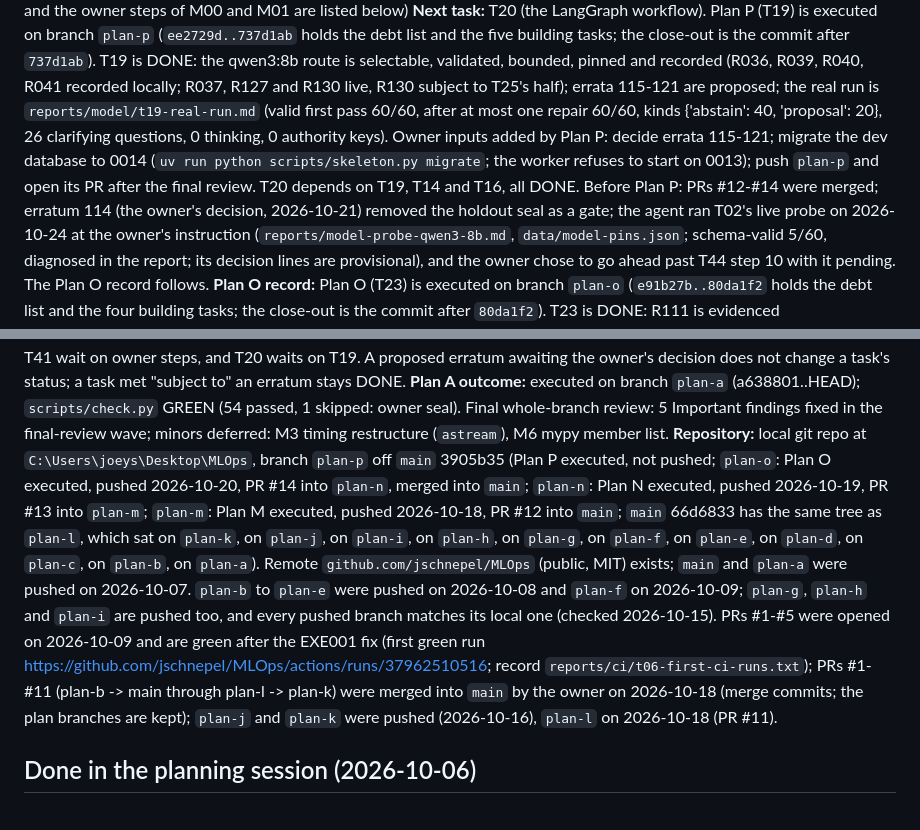
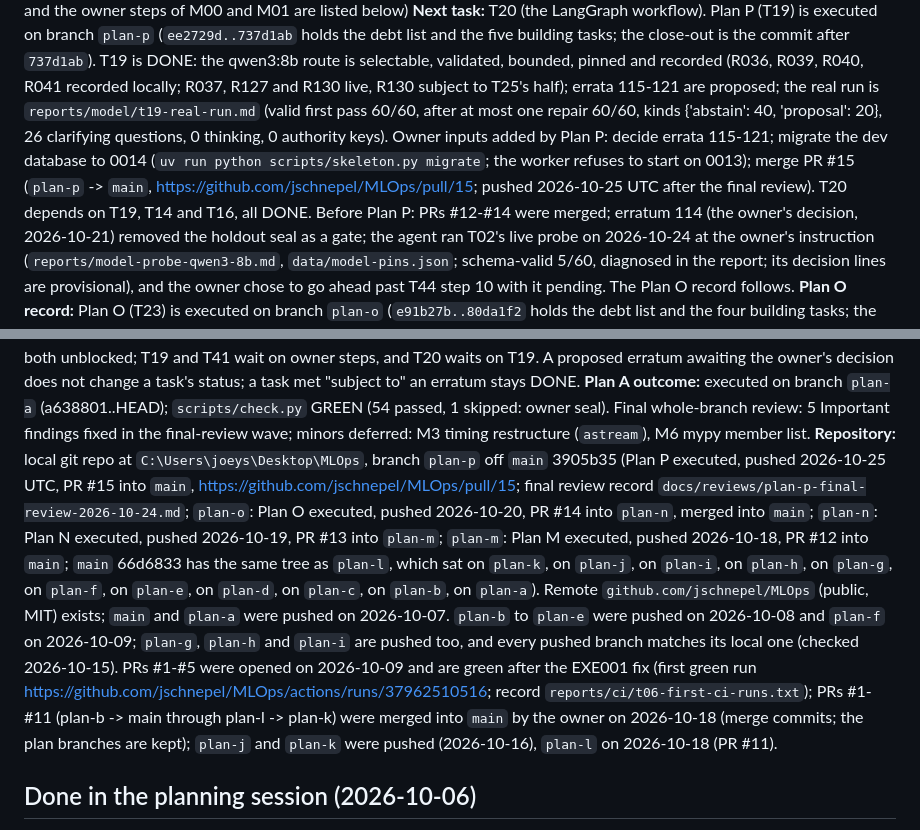
Before and after one commit to jschnepel/MLOps, a Markdown page: SESSION_STATE.md, 2 parts joined by grey strips. Rendered like a GitHub page.

Commit message:
docs: record PR #15 (plan-p -> main) in SESSION_STATE

```diff
--- a/SESSION_STATE.md
+++ b/SESSION_STATE.md
@@ -8,8 +8,8 @@ is selectable, validated, bounded, pinned and recorded (R036, R039, R040, R041 r
 live, R130 subject to T25's half); errata 115-121 are proposed; the real run is `reports/model/t19-real-run.md`
 (valid first pass 60/60, after at most one repair 60/60, kinds {'abstain': 40, 'proposal': 20}, 26 clarifying
 questions, 0 thinking, 0 authority keys). Owner inputs added by Plan P: decide errata 115-121; migrate the dev database
-to 0014 (`uv run python scripts/skeleton.py migrate`; the worker refuses to start on 0013); push `plan-p` and open its
-PR after the final review. T20 depends on T19, T14 and T16, all DONE. Before Plan P: PRs #12-#14 were merged; erratum
+to 0014 (`uv run python scripts/skeleton.py migrate`; the worker refuses to start on 0013); merge PR #15 (`plan-p` ->
+`main`, https://github.com/jschnepel/MLOps/pull/15; pushed 2026-10-25 UTC after the final review). T20 depends on T19, T14 and T16, all DONE. Before Plan P: PRs #12-#14 were merged; erratum
 114 (the owner's decision, 2026-10-21) removed the holdout seal as a gate; the agent ran T02's live probe on 2026-10-24
 at the owner's instruction (`reports/model-probe-qwen3-8b.md`, `data/model-pins.json`; schema-valid 5/60, diagnosed in
 the report; its decision lines are provisional), and the owner chose to go ahead past T44 step 10 with it pending. The
@@ -47,7 +47,7 @@ fix wave 71753ab). Next is T18 (vector retrieval; it now also owns mcp-read's ve
 or T23, both unblocked; T19 and T41 wait on owner steps, and T20 waits on T19. A proposed erratum awaiting the
 owner's decision does not change a task's status; a task met "subject to" an erratum stays DONE.
 **Plan A outcome:** executed on branch `plan-a` (a638801..HEAD); `scripts/check.py` GREEN (54 passed, 1 skipped: owner seal). Final whole-branch review: 5 Important findings fixed in the final-review wave; minors deferred: M3 timing restructure (`astream`), M6 mypy member list.
-**Repository:** local git repo at `C:\Users\joeys\Desktop\MLOps`, branch `plan-p` off `main` 3905b35 (Plan P executed, not pushed; `plan-o`: Plan O executed, pushed 2026-10-20, PR #14 into `plan-n`, merged into `main`; `plan-n`: Plan N executed, pushed 2026-10-19, PR #13 into `plan-m`; `plan-m`: Plan M executed, pushed 2026-10-18, PR #12 into `main`; `main` 66d6833 has the same tree as `plan-l`, which sat on `plan-k`, on `plan-j`, on `plan-i`, on `plan-h`, on `plan-g`, on `plan-f`, on `plan-e`, on `plan-d`, on `plan-c`, on `plan-b`, on `plan-a`). Remote `github.com/jschnepel/MLOps` (public, MIT) exists; `main` and `plan-a` were pushed on 2026-10-07. `plan-b` to `plan-e` were pushed on 2026-10-08 and `plan-f` on 2026-10-09; `plan-g`, `plan-h` and `plan-i` are pushed too, and every pushed branch matches its local one (checked 2026-10-15). PRs #1-#5 were opened on 2026-10-09 and are green after the EXE001 fix (first green run https://github.com/jschnepel/MLOps/actions/runs/37962510516; record `reports/ci/t06-first-ci-runs.txt`); PRs #1-#11 (plan-b -> main through plan-l -> plan-k) were merged into `main` by the owner on 2026-10-18 (merge commits; the plan branches are kept); `plan-j` and `plan-k` were pushed (2026-10-16), `plan-l` on 2026-10-18 (PR #11).
+**Repository:** local git repo at `C:\Users\joeys\Desktop\MLOps`, branch `plan-p` off `main` 3905b35 (Plan P executed, pushed 2026-10-25 UTC, PR #15 into `main`, https://github.com/jschnepel/MLOps/pull/15; final review record `docs/reviews/plan-p-final-review-2026-10-24.md`; `plan-o`: Plan O executed, pushed 2026-10-20, PR #14 into `plan-n`, merged into `main`; `plan-n`: Plan N executed, pushed 2026-10-19, PR #13 into `plan-m`; `plan-m`: Plan M executed, pushed 2026-10-18, PR #12 into `main`; `main` 66d6833 has the same tree as `plan-l`, which sat on `plan-k`, on `plan-j`, on `plan-i`, on `plan-h`, on `plan-g`, on `plan-f`, on `plan-e`, on `plan-d`, on `plan-c`, on `plan-b`, on `plan-a`). Remote `github.com/jschnepel/MLOps` (public, MIT) exists; `main` and `plan-a` were pushed on 2026-10-07. `plan-b` to `plan-e` were pushed on 2026-10-08 and `plan-f` on 2026-10-09; `plan-g`, `plan-h` and `plan-i` are pushed too, and every pushed branch matches its local one (checked 2026-10-15). PRs #1-#5 were opened on 2026-10-09 and are green after the EXE001 fix (first green run https://github.com/jschnepel/MLOps/actions/runs/37962510516; record `reports/ci/t06-first-ci-runs.txt`); PRs #1-#11 (plan-b -> main through plan-l -> plan-k) were merged into `main` by the owner on 2026-10-18 (merge commits; the plan branches are kept); `plan-j` and `plan-k` were pushed (2026-10-16), `plan-l` on 2026-10-18 (PR #11).
 
 ## Done in the planning session (2026-10-06)
 
```
